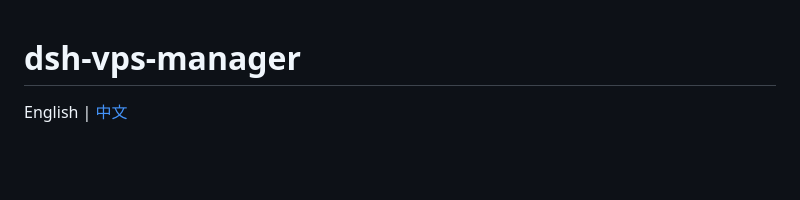
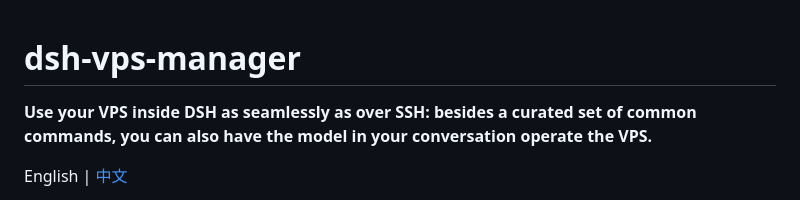
Before and after one commit to AIcivilization/dsh-vps-manager, a Markdown page: README.md, the part around the change. Drawn GitHub-style; blank space fills up the shorter version.

Commit message:
README 开头加一句话说明（中英）
Co-Authored-By: Claude Opus 5 <noreply@anthropic.com>

```diff
--- a/README.md
+++ b/README.md
@@ -1,4 +1,6 @@
 # dsh-vps-manager
+
+**Use your VPS inside DSH as seamlessly as over SSH: besides a curated set of common commands, you can also have the model in your conversation operate the VPS.**
 
 English | [中文](README.zh-CN.md)
 
```
Also changed, not shown: README.zh-CN.md (+2 -0 lines).
